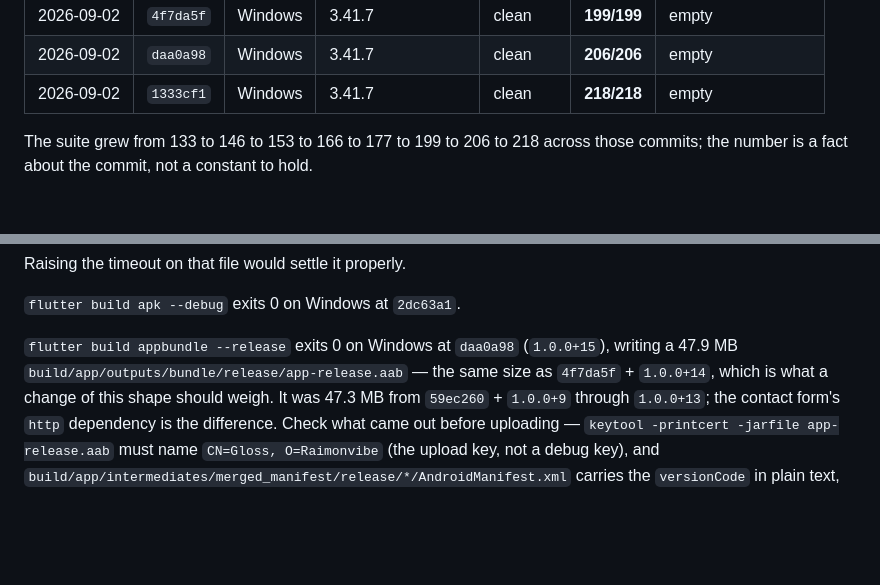
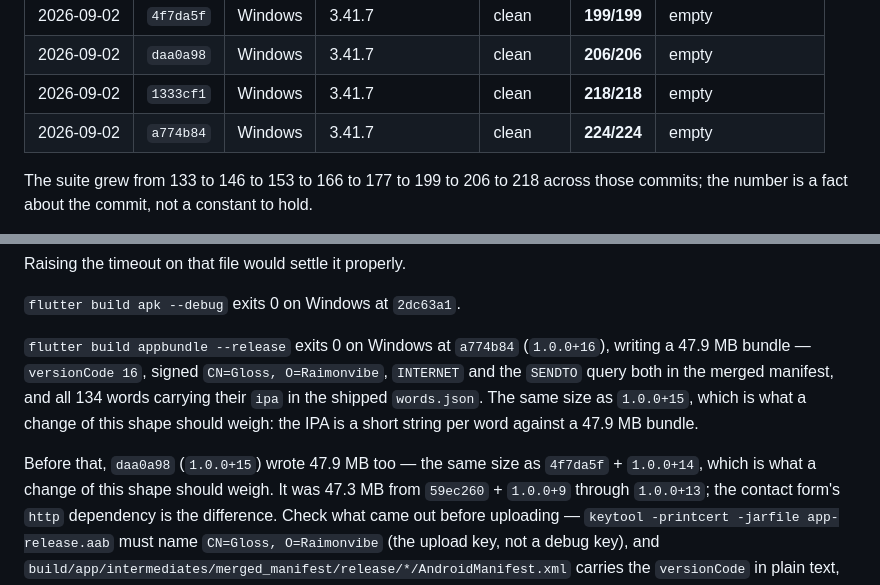
Before and after one commit to raimonvibe/gloss, a Markdown page: CLAUDE.md, 2 parts joined by grey strips. Rendered like a GitHub page; blank space fills up the shorter version.

Commit message:
Move the baseline to a774b84
224/224 on Windows / Flutter 3.41.7, analyze clean, untranslated.json
empty, and the 1.0.0+16 bundle checked before upload: versionCode 16,
the upload key rather than a debug one, INTERNET and SENDTO both in the
merged manifest, and every one of the 134 words carrying its IPA in the
shipped words.json — which is the thing this release exists for, so it
is worth reading out of the bundle rather than trusting.

Co-Authored-By: Claude Opus 5 <noreply@anthropic.com>

```diff
--- a/CLAUDE.md
+++ b/CLAUDE.md
@@ -574,6 +574,7 @@ A baseline means nothing without the commit it was taken at:
 | 2026-09-02 | `4f7da5f` | Windows | 3.41.7 | clean | **199/199** | empty |
 | 2026-09-02 | `daa0a98` | Windows | 3.41.7 | clean | **206/206** | empty |
 | 2026-09-02 | `1333cf1` | Windows | 3.41.7 | clean | **218/218** | empty |
+| 2026-09-02 | `a774b84` | Windows | 3.41.7 | clean | **224/224** | empty |
 
 The suite grew from 133 to 146 to 153 to 166 to 177 to 199 to 206 to 218 across those
 commits; the number is a fact about the commit, not a constant to hold.
@@ -593,8 +594,13 @@ Raising the timeout on that file would settle it properly.
 
 `flutter build apk --debug` exits 0 on Windows at `2dc63a1`.
 
-`flutter build appbundle --release` exits 0 on Windows at `daa0a98` (`1.0.0+15`), writing
-a 47.9 MB `build/app/outputs/bundle/release/app-release.aab` — the same size as
+`flutter build appbundle --release` exits 0 on Windows at `a774b84` (`1.0.0+16`), writing a
+47.9 MB bundle — `versionCode 16`, signed `CN=Gloss, O=Raimonvibe`, `INTERNET` and the
+`SENDTO` query both in the merged manifest, and all 134 words carrying their `ipa` in the
+shipped `words.json`. The same size as `1.0.0+15`, which is what a change of this shape
+should weigh: the IPA is a short string per word against a 47.9 MB bundle.
+
+Before that, `daa0a98` (`1.0.0+15`) wrote 47.9 MB too — the same size as
 `4f7da5f` + `1.0.0+14`, which is what a change of this shape should weigh. It was 47.3 MB
 from `59ec260` + `1.0.0+9` through `1.0.0+13`; the contact form's `http` dependency is the
 difference. Check what came out before uploading —
```
